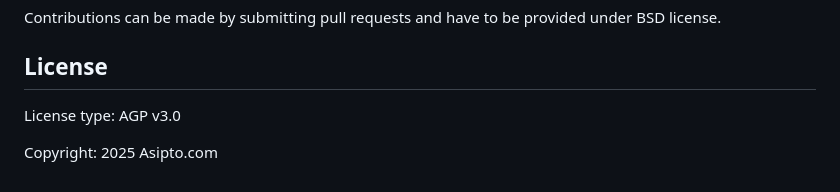
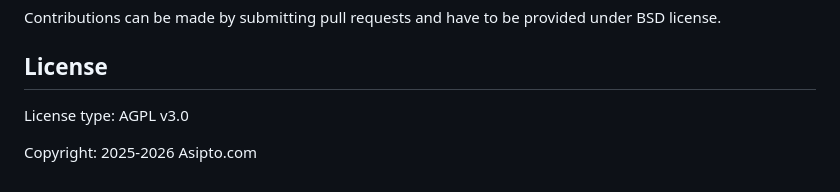
Before and after one commit to asipto/siremis, a Markdown page: README.md, the part around the change. Rendered like a GitHub page.

Commit message:
README.md: license name and copyright year updates

```diff
--- a/README.md
+++ b/README.md
@@ -117,6 +117,6 @@ under BSD license.
 
 ## License
 
-License type: AGP v3.0
+License type: AGPL v3.0
 
-Copyright: 2025 Asipto.com
+Copyright: 2025-2026 Asipto.com
```
